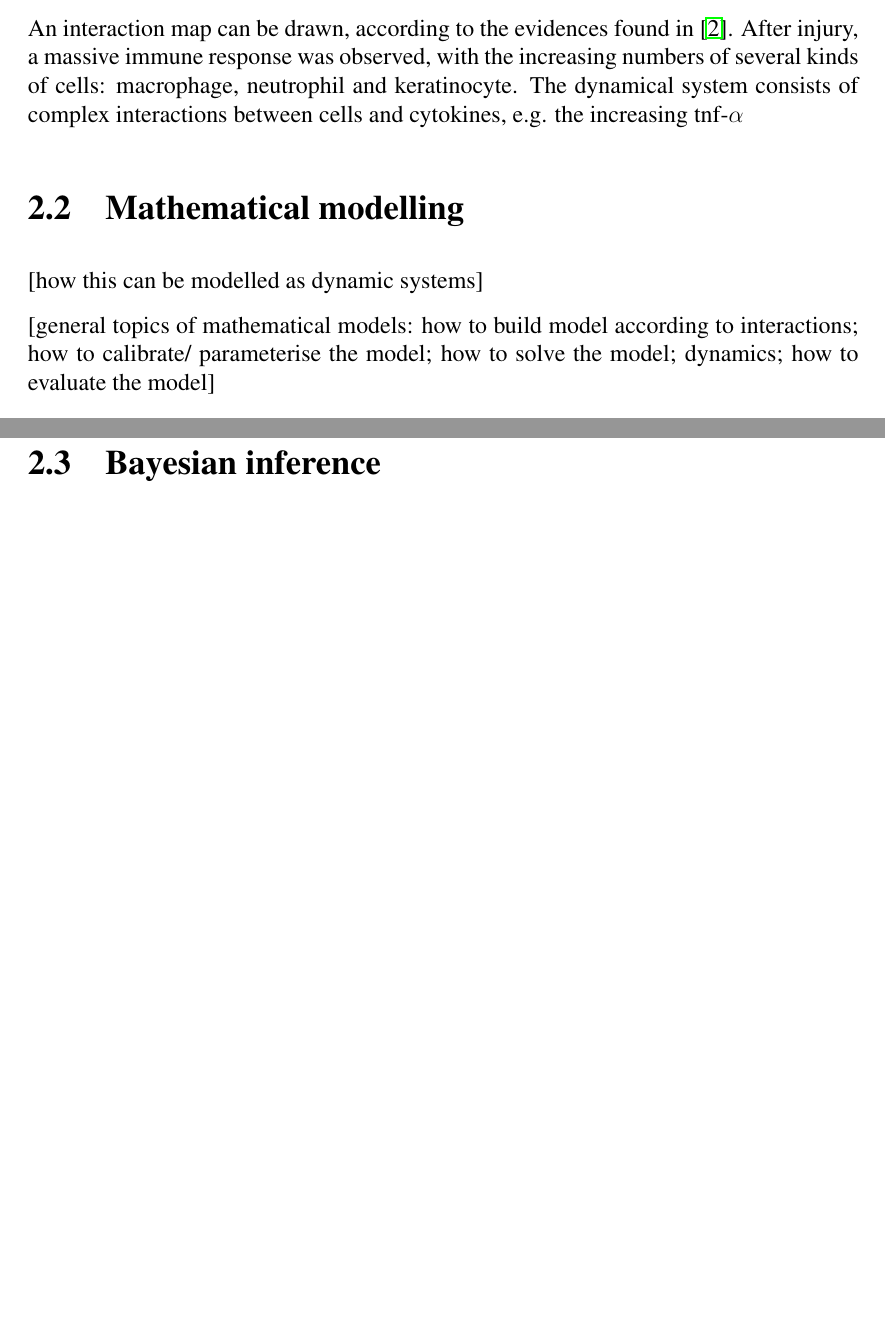
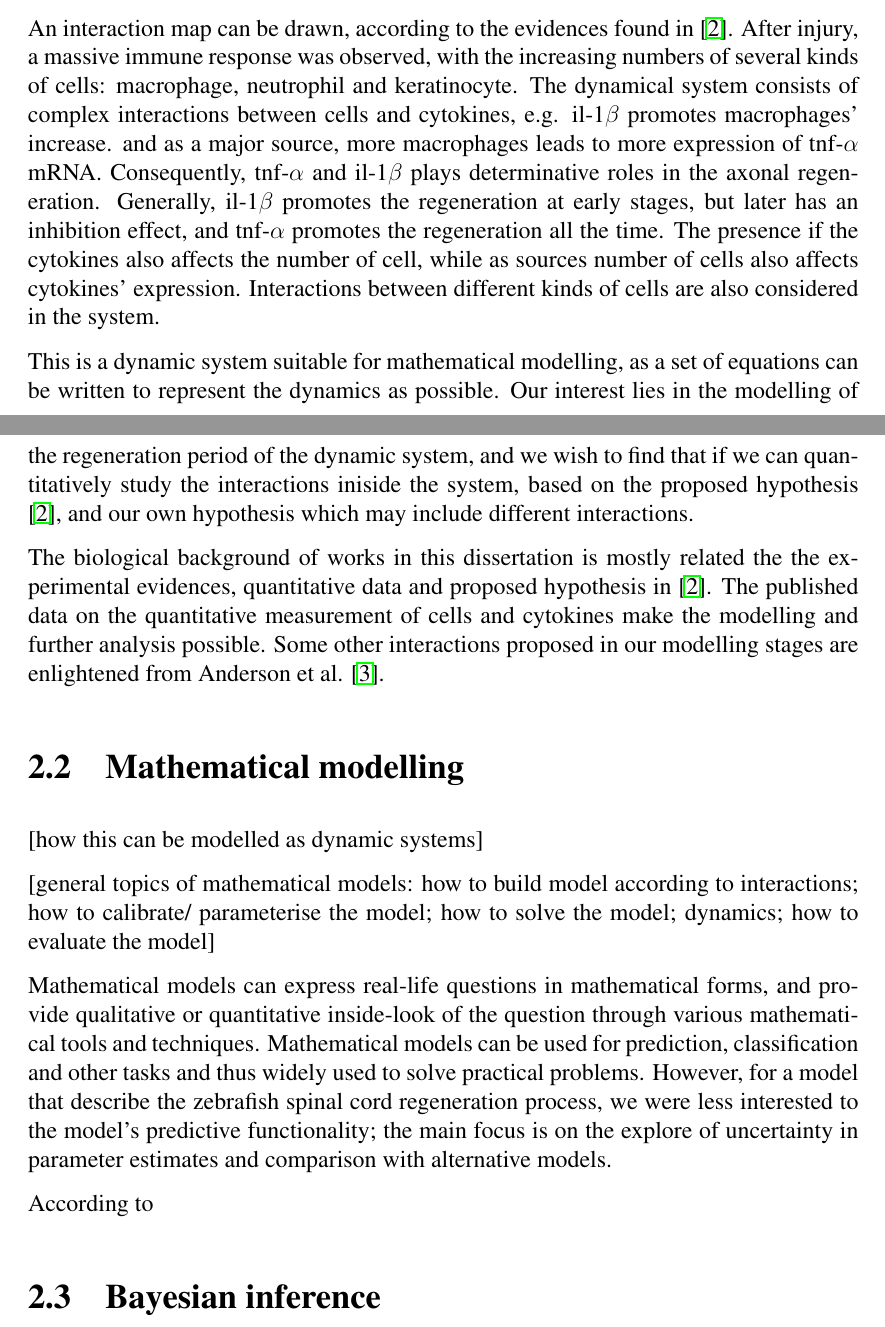
Before and after one commit to ChaosRinkHan/msc_dissertation, a LaTeX thesis (MSc-dissertation.tex): two parts of pages 10 and 11 of 45, joined at a grey line, cut so that both start at the same text, the shorter picture padded with empty space. Compiled offline with pdfLaTeX; a LaTeX package or settings file that is missing is left out.

Commit message:
New para

```diff
--- a/MSc-dissertation.tex
+++ b/MSc-dissertation.tex
@@ -103,17 +103,26 @@ This dissertation includes the implementations and experiments of parameter esti
 
 \section{Zebrafish spinal cord regeneration}
 
- [describe the process and how cells and cytokines are involved]
+[describe the process and how cells and cytokines are involved]
 
 Compared to mammals, zebrafish can regenerate spinal cord after injury, and possibly recover swimming function. They are widely used in regenerative ability researches. Experiments found that although being cut off, the axonal of nerve cells can regenerate and bridge across the lesion site, which critically determined whether zebrafish can regain the swimming function \cite{axonal}. Tsarouchas et al. \cite{ref:Tsarouchas} studied the the complex interactions happen at the lesion site. The inflammation affects the regeneration, as if it is promoted, it accelerates the axonal regeneration; if it is inhibited, it reduces the regeneration. Further experiments showed that two kinds of cytokines, il-1$\beta$ and tnf-$\alpha$, affect the inflammation, which are dynamically controlled by immunes cells, i.e. cytokines works as media to control the regeneration. Here cytokines are small proteins, work as messenger to pass signal across different cells, which are similar to hormones and neurotransmitter.
 
-An interaction map can be drawn, according to the evidences found in \cite{ref:Tsarouchas}. After injury, a massive immune response was observed, with the increasing numbers of several kinds of cells: macrophage, neutrophil and keratinocyte. The dynamical system consists of complex interactions between cells and cytokines, e.g. the increasing tnf-$\alpha$
+An interaction map can be drawn, according to the evidences found in \cite{ref:Tsarouchas}. After injury, a massive immune response was observed, with the increasing numbers of several kinds of cells: macrophage, neutrophil and keratinocyte. The dynamical system consists of complex interactions between cells and cytokines, e.g. il-1$\beta$ promotes macrophages' increase. and as a major source, more macrophages leads to more expression of tnf-$\alpha$ mRNA. Consequently, tnf-$\alpha$ and il-1$\beta$ plays determinative roles in the axonal regeneration. Generally, il-1$\beta$ promotes the regeneration at early stages, but later has an inhibition effect, and tnf-$\alpha$ promotes the regeneration all the time. The presence if the cytokines also affects the number of cell, while as sources number of cells also affects cytokines' expression. Interactions between different kinds of cells are also considered in the system.
+
+This is a dynamic system suitable for mathematical modelling, as a set of equations can be written to represent the dynamics as possible. Our interest lies in the modelling of the regeneration period of the dynamic system, and we wish to find that if we can quantitatively study the interactions iniside the system, based on the proposed hypothesis \cite{ref:Tsarouchas}, and our own hypothesis which may include different interactions.
+
+The biological background of works in this dissertation is mostly related the the experimental evidences, quantitative data and proposed hypothesis in \cite{ref:Tsarouchas}. The published data on the quantitative measurement of cells and cytokines make the modelling and further analysis possible. Some other interactions proposed in our modelling stages are enlightened from Anderson et al. \cite{Anderson}.
 
 \section{Mathematical modelling}
 
  [how this can be modelled as dynamic systems]
 
  [general topics of mathematical models: how to build model according to interactions; how to calibrate/ parameterise the model; how to solve the model; dynamics; how to evaluate the model]
+
+ Mathematical models can express real-life questions in mathematical forms, and provide qualitative or quantitative inside-look of the question through various mathematical tools and techniques. Mathematical models can be used for prediction, classification and other tasks and thus widely used to solve practical problems. However, for a model that describe the zebrafish spinal cord regeneration process, we were less interested to the model's predictive functionality; the main focus is on the explore of uncertainty in parameter estimates and comparison with alternative models.
+
+ According to
+
 
 
 \section{Bayesian inference}
```
Also changed, not shown: MSc-dissertation.pdf, MSc-dissertation.tex (2 more changed lines), 1 other file.
